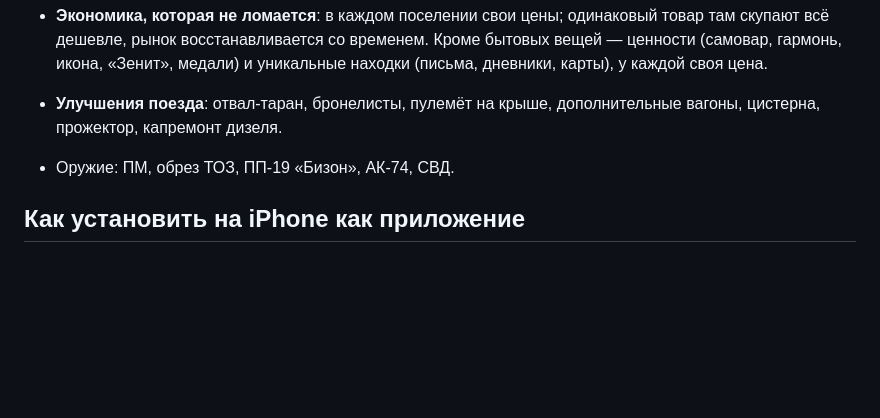
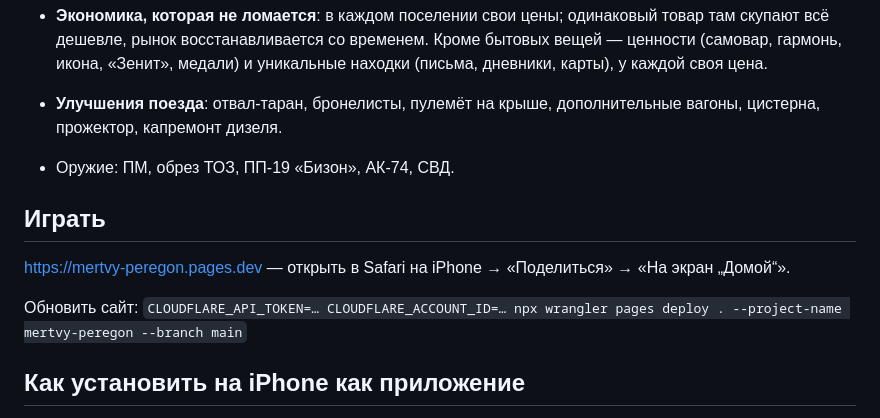
Before and after one commit to lilcryyw/Agent, a Markdown page: README.md, the part around the change. GitHub-like rendering; blank space fills up the shorter version.

Commit message:
Адрес игры на Cloudflare Pages в README
Co-Authored-By: Claude Opus 5.5 <noreply@anthropic.com>
Claude-Session: https://claude.ai/code/session_01Xd7ZnqpgMmRTiqBE5TBPSc

```diff
--- a/README.md
+++ b/README.md
@@ -14,6 +14,12 @@
 - **Экономика, которая не ломается**: в каждом поселении свои цены; одинаковый товар там скупают всё дешевле, рынок восстанавливается со временем. Кроме бытовых вещей — ценности (самовар, гармонь, икона, «Зенит», медали) и уникальные находки (письма, дневники, карты), у каждой своя цена.
 - **Улучшения поезда**: отвал-таран, бронелисты, пулемёт на крыше, дополнительные вагоны, цистерна, прожектор, капремонт дизеля.
 - Оружие: ПМ, обрез ТОЗ, ПП-19 «Бизон», АК-74, СВД.
+
+## Играть
+
+https://mertvy-peregon.pages.dev — открыть в Safari на iPhone → «Поделиться» → «На экран „Домой“».
+
+Обновить сайт: `CLOUDFLARE_API_TOKEN=… CLOUDFLARE_ACCOUNT_ID=… npx wrangler pages deploy . --project-name mertvy-peregon --branch main`
 
 ## Как установить на iPhone как приложение
 
```
